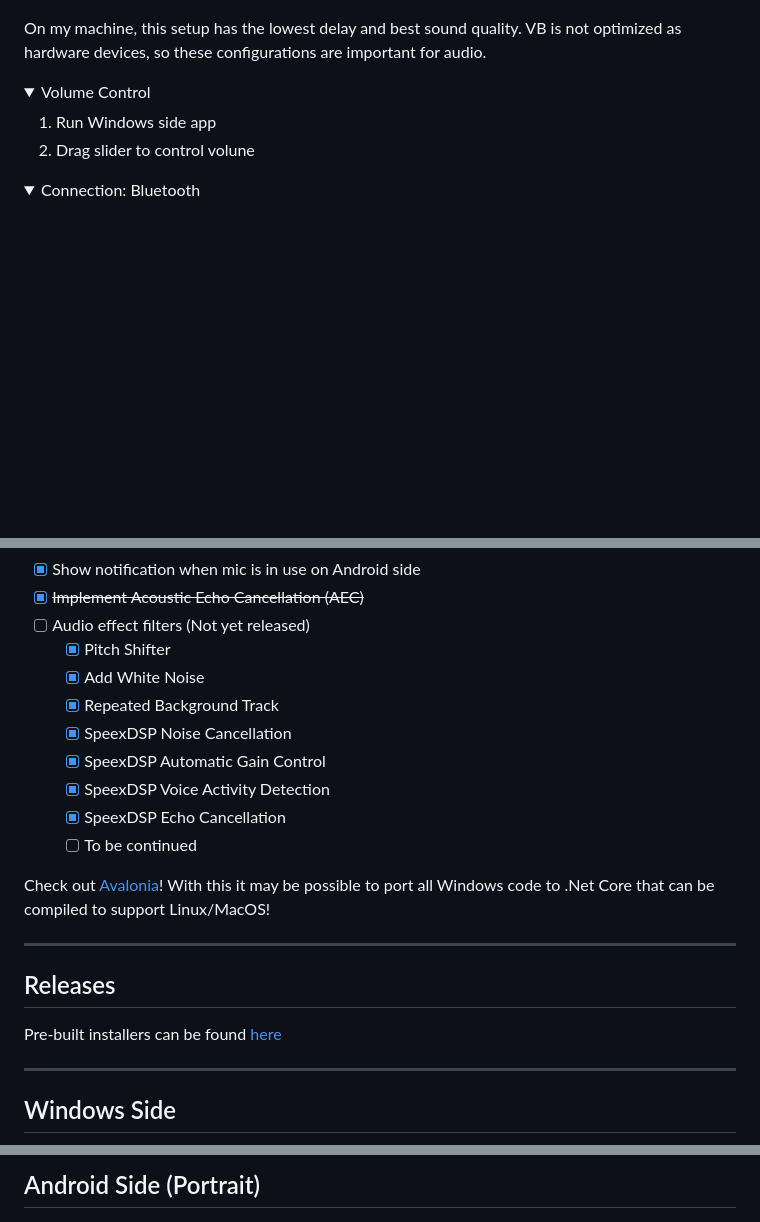
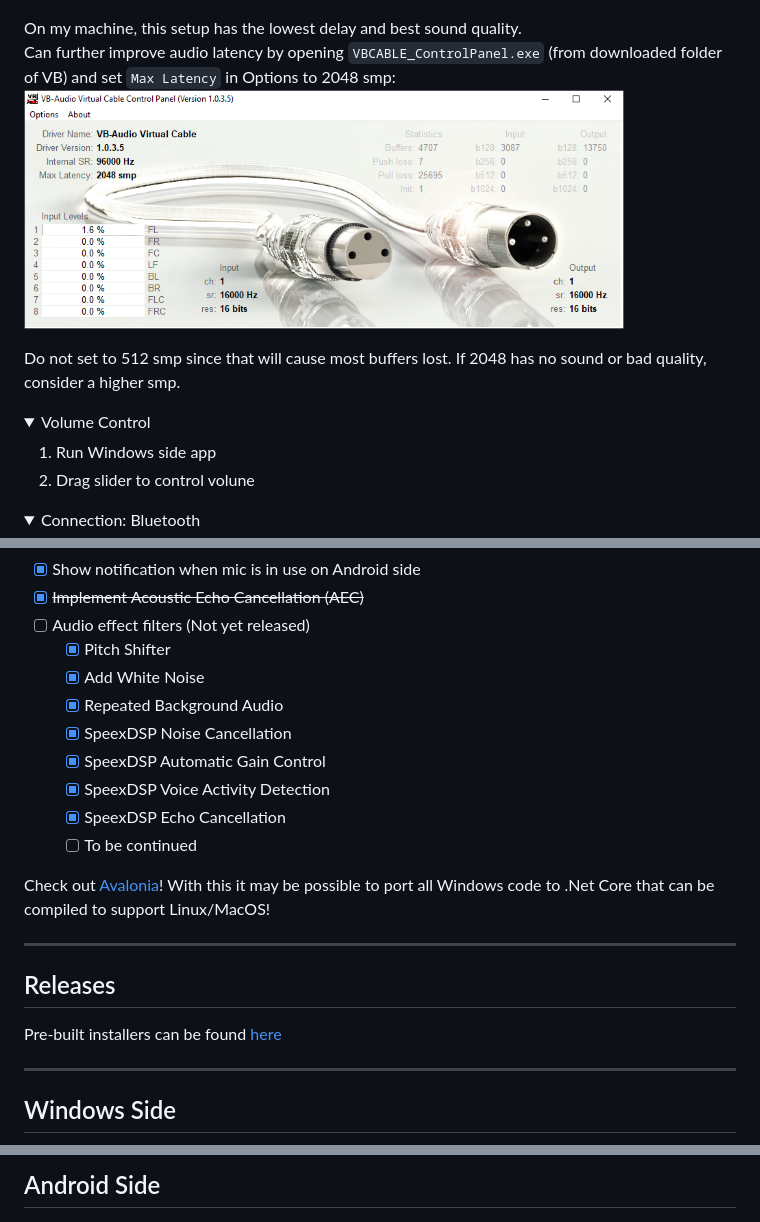
Before and after one commit to ID-VerNe/AndroidMic, a Markdown page: README.md, 3 parts joined by grey strips. GitHub-like rendering; pictures changed too: Assets/sound_config6.png (added); folded sections open; blank space fills up the shorter version.

```diff
--- a/README.md
+++ b/README.md
@@ -29,7 +29,11 @@ Use your Android phone as a microphone to Windows PC
 6. For microphone, click `Properties` and set following:
    <img src="Assets/sound_config5.png" width="300" alt="sound config5">
 
-On my machine, this setup has the lowest delay and best sound quality. VB is not optimized as hardware devices, so these configurations are important for audio.
+On my machine, this setup has the lowest delay and best sound quality.
+Can further improve audio latency by opening `VBCABLE_ControlPanel.exe` (from downloaded folder of VB) and set `Max Latency` in Options to 2048 smp:
+<img src="Assets/sound_config6.png" width="600" alt="sound config6">
+
+Do not set to 512 smp since that will cause most buffers lost. If 2048 has no sound or bad quality, consider a higher smp.
 
 </details>
 
@@ -106,7 +110,7 @@ __SpeexDSP Filters__:
 - [ ] Audio effect filters (Not yet released)
   - [x] Pitch Shifter
   - [x] Add White Noise
-  - [x] Repeated Background Track
+  - [x] Repeated Background Audio
   - [x] SpeexDSP Noise Cancellation
   - [x] SpeexDSP Automatic Gain Control
   - [x] SpeexDSP Voice Activity Detection
@@ -121,7 +125,6 @@ Check out [Avalonia](https://github.com/AvaloniaUI/Avalonia)! With this it may b
 
 Pre-built installers can be found [here](https://github.com/teamclouday/AndroidMic/releases)
 
-
 ------
 
 ## Windows Side
@@ -130,5 +136,5 @@ Pre-built installers can be found [here](https://github.com/teamclouday/AndroidM
 
-## Android Side (Portrait)
+## Android Side
 
 <img src="Assets/p2.jpg" width="250" alt="Android Side">
 
```
Also changed, not shown: other parts of README.md (+4 -3 lines), Windows/README.md (+9 -8 lines), Assets/p1.png, Assets/p4.png (added), 13 other files.
